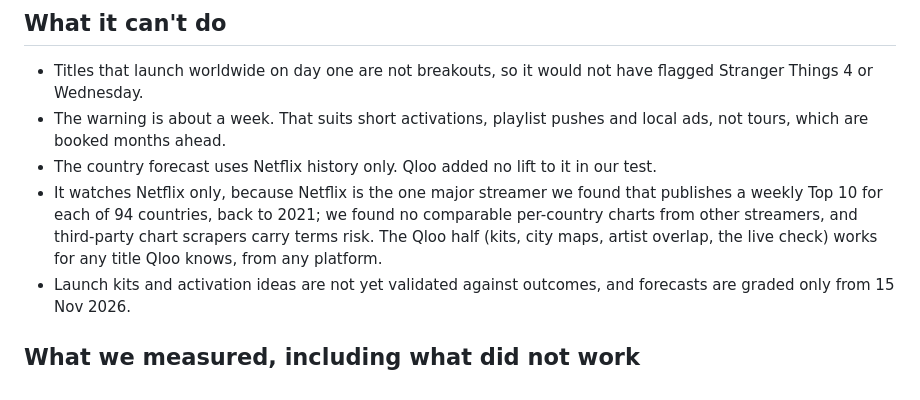
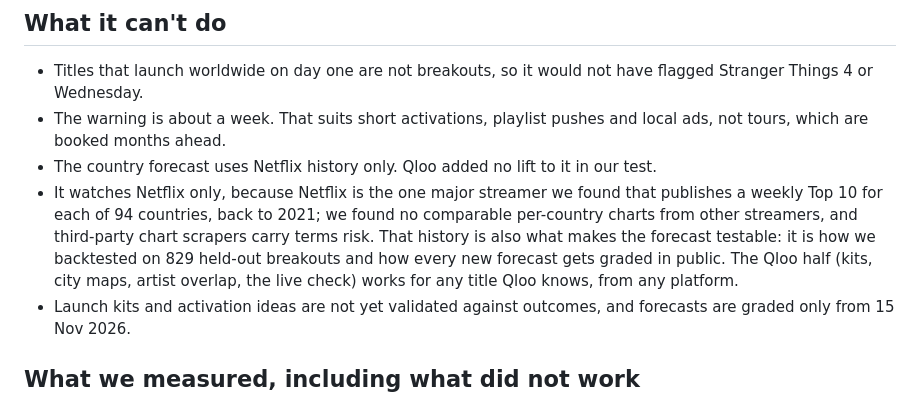
Before and after one commit to zaidwhy/aftershock, a Markdown page: docs/DEVPOST.md, the part around the change. Rendered like a GitHub page.

Commit message:
Devpost: why Netflix only includes the backtest reason

```diff
--- a/docs/DEVPOST.md
+++ b/docs/DEVPOST.md
@@ -59,7 +59,7 @@ Local media and creators can act fastest, on the same cities. We have no custome
 - Titles that launch worldwide on day one are not breakouts, so it would not have flagged Stranger Things 4 or Wednesday.
 - The warning is about a week. That suits short activations, playlist pushes and local ads, not tours, which are booked months ahead.
 - The country forecast uses Netflix history only. Qloo added no lift to it in our test.
-- It watches Netflix only, because Netflix is the one major streamer we found that publishes a weekly Top 10 for each of 94 countries, back to 2021; we found no comparable per-country charts from other streamers, and third-party chart scrapers carry terms risk. The Qloo half (kits, city maps, artist overlap, the live check) works for any title Qloo knows, from any platform.
+- It watches Netflix only, because Netflix is the one major streamer we found that publishes a weekly Top 10 for each of 94 countries, back to 2021; we found no comparable per-country charts from other streamers, and third-party chart scrapers carry terms risk. That history is also what makes the forecast testable: it is how we backtested on 829 held-out breakouts and how every new forecast gets graded in public. The Qloo half (kits, city maps, artist overlap, the live check) works for any title Qloo knows, from any platform.
 - Launch kits and activation ideas are not yet validated against outcomes, and forecasts are graded only from 15 Nov 2026.
 
 ## What we measured, including what did not work
```
